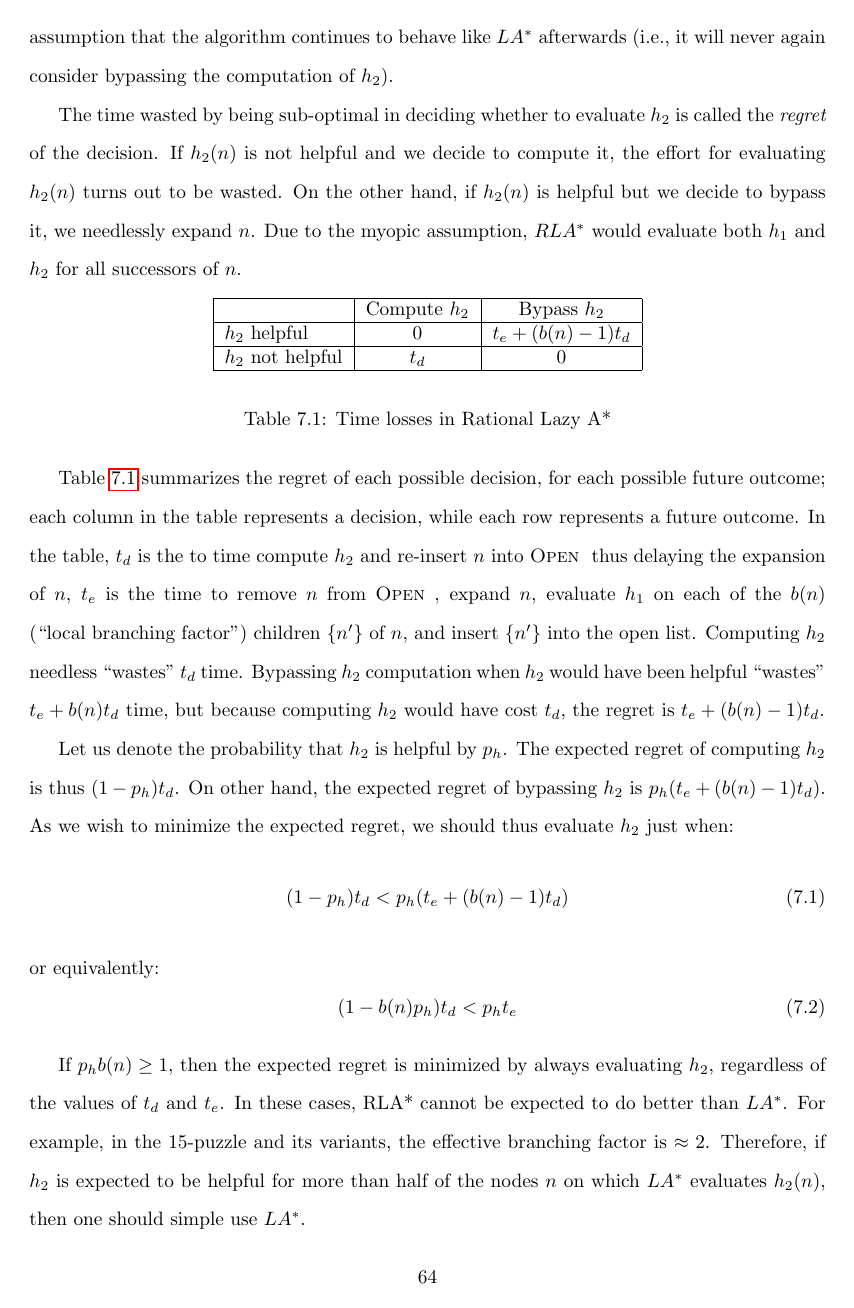
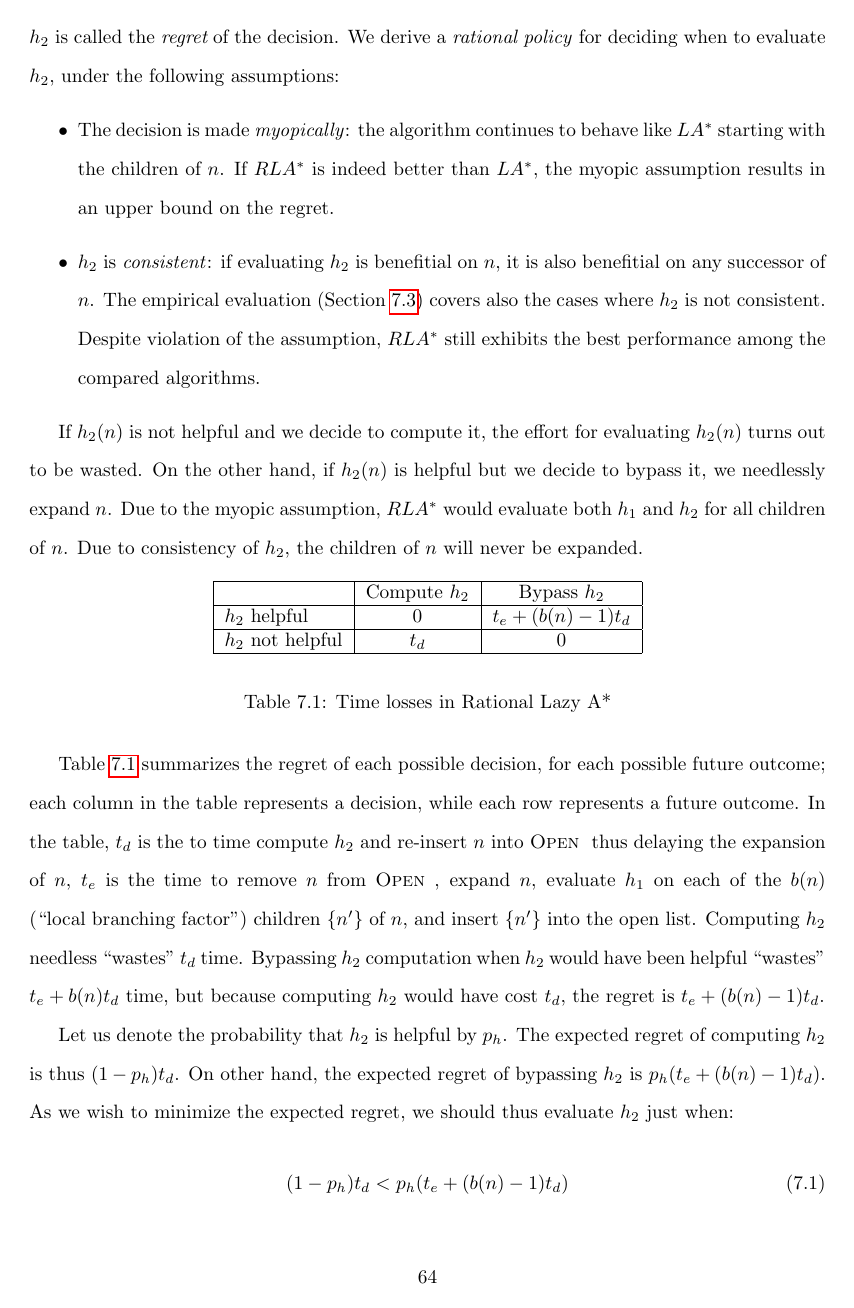
Before and after one commit to ThuriyaThwin/CSP_PHD, a LaTeX thesis (thesis/thesis.tex, which reads thesis/cs-rla.tex): page 69 of 89 before the commit and page 69 of 90 after it. Compiled offline with pdfLaTeX.

Commit message:
simplifying assumptions done

```diff
--- a/thesis/cs-rla.tex
+++ b/thesis/cs-rla.tex
@@ -172,15 +167,32 @@ the probability of each of the outcomes. We derive a \textit{rational policy}
-for when to evaluate $h_2$, under the myopic assumption that the algorithm
-continues to behave like \lazyastar~afterwards (i.e., it will never again
-consider bypassing the computation of $h_2$).
+Observe that computing $h_2$ can be beneficial only in outcome 2,
+where potential time savings are due to pruning a search subtree at
+the expense of the time $t_2(n)$. However, whether outcome 2 takes
+place after a given state is not known to the algorithm until the goal
+is found, and the algorithm must decide whether to evaluate $h_2$
+according to what it \textit{believes to be} the probability of each
+of the outcomes. The time wasted by being sub-optimal in deciding
+whether to evaluate $h_2$ is called the {\em regret} of the decision.
+We derive a \textit{rational policy} for deciding when to evaluate
+$h_2$, under the following assumptions:
+\begin{itemize}
+\item The decision is made \textit{myopically}: the algorithm continues to
+  behave like \lazyastar~starting with the children of
+  $n$. If \rationallazyastar~is indeed better than $\lazyastar$, the
+  myopic assumption results in an upper bound on the regret.
+\item $h_2$ is \textit{consistent}: if evaluating $h_2$ is benefitial
+  on $n$, it is also benefitial on any successor of $n$. The empirical
+  evaluation (Section~\ref{sec:rla-empirical}) covers also the cases
+  where $h_2$ is not consistent. Despite violation of the assumption,
+  \rationallazyastar~still exhibits the best performance among
+  the compared algorithms.
+\end{itemize}
 
-The time wasted by being sub-optimal in deciding whether to evaluate
-$h_2$ is called the {\em regret} of the decision. If $h_2(n)$ is not
-helpful and we decide to compute it, the effort for evaluating
+If $h_2(n)$ is not helpful and we decide to compute it, the effort for evaluating
 $h_2(n)$ turns out to be wasted. On the other hand, if $h_2(n)$ is
 helpful but we decide to bypass it, we needlessly expand $n$. Due to
 the myopic assumption, \rationallazyastar~would evaluate both $h_1$
-and $h_2$ for all successors of $n$.
-
+and $h_2$ for all children of $n$. Due to consistency of $h_2$,
+the children of $n$ will never be expanded.
 \begin{table}[h!]
 \begin{center}
 \begin{tabular}{|l|c|c|}
```
Also changed, not shown: thesis/cs-rla.tex (28 more changed lines).
